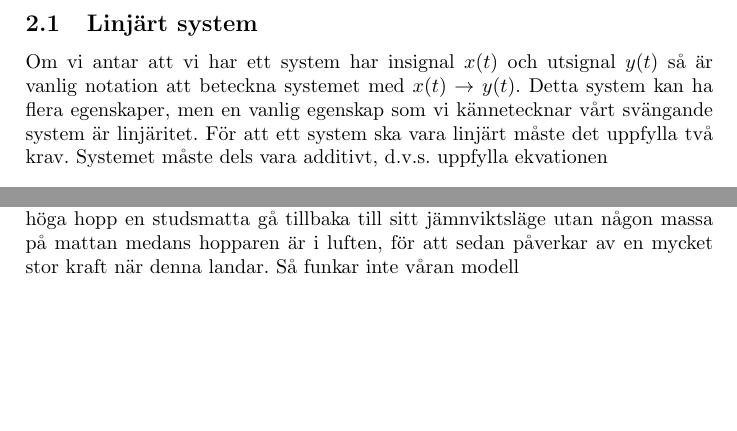
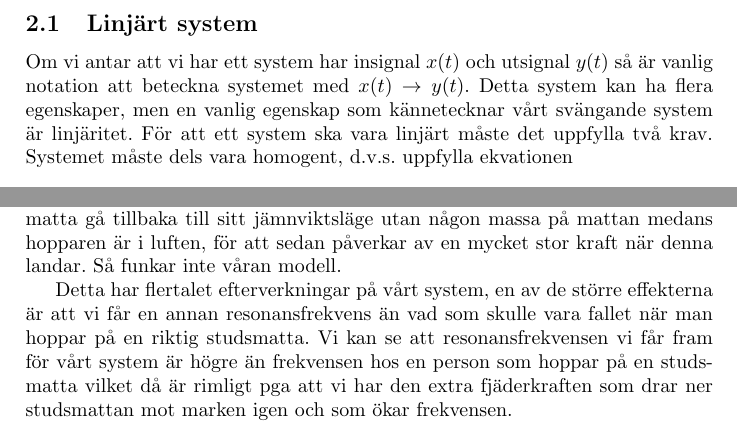
Before and after one commit to bangerius/Svangningssystem, a LaTeX document (Studsmatta.tex): two parts of pages 4 and 14 of 15, joined at a grey line, cut so that both start at the same text, the shorter picture padded with empty space. Compiled offline with pdfLaTeX.

Commit message:
Småändring och utökning diskussion

```diff
--- a/Studsmatta.tex
+++ b/Studsmatta.tex
@@ -51,7 +51,7 @@ Vi har i denna rapport valt att modellera en person som hoppar på en studsmatta
 
 \subsection{Linjärt system}
 
-Om vi antar att vi har ett system har insignal $x(t)$ och utsignal $y(t)$ så är vanlig notation att beteckna systemet med $x(t) \rightarrow y(t)$. Detta system kan ha flera egenskaper, men en vanlig egenskap som vi kännetecknar vårt svängande system är linjäritet. För att ett system ska vara linjärt måste det uppfylla två krav. Systemet måste dels vara additivt, d.v.s. uppfylla ekvationen
+Om vi antar att vi har ett system har insignal $x(t)$ och utsignal $y(t)$ så är vanlig notation att beteckna systemet med $x(t) \rightarrow y(t)$. Detta system kan ha flera egenskaper, men en vanlig egenskap som kännetecknar vårt svängande system är linjäritet. För att ett system ska vara linjärt måste det uppfylla två krav. Systemet måste dels vara homogent, d.v.s. uppfylla ekvationen
 \begin{equation}
 a \cdot x(t) \rightarrow a \cdot y(t)
 \end{equation}
@@ -382,7 +382,12 @@ Det finns en stor mängd mindre relevanta skillnader mellan en värklig studsmat
 En studsmatta är konstruerad så att den släpper igenom så mycket luft som möjligt när den rör på sig. Men att man måste flytta på luft och att det skapar luftmotstånd kommer man inte ifrån. Detta är en relevant skillnad mellan det mer komplexa fallet av en riktig studsmatta och vår modell. Man kan dock mycket smidigt säga att luftmotståndet bidrar till dämpningen eftersom att det decelererar mattan. I värkligheten kommer den inte att göra detta linjärt men det kan vi se som en mindre avvikelse och säga att luftmotståndet till det stora tas hansyn av med vår dämpningskonstant.
 
 Den förmodligen mest relevanta skillnaden mellan vår modell och en riktig studsmatta är att när man hoppar på en riktig studsmatta så lämnar man mattan med sin kropp och flyger upp i luften för att sedan landa på mattan igen. Detta betyder att fjäderkraften inte drar tillbaka massan mot marken utan bara drar den uppåt medan gravitationskraften är den enda externa kraften som drar ner massan till studsmattan igen. I vår modell därimot så modellerar vi det som att en person står med fötterna fastspända på mattan, det betyder att fjäderkraften kommer att dra med en kraft neråt på massan då vi är åvanför vårt jämnviktsläge.
-Vidare så med en riktig studsmatta hinner i princip vid höga hopp en studsmatta gå tillbaka till sitt jämnviktsläge utan någon massa på mattan medans hopparen är i luften, för att sedan påverkar av en mycket stor kraft när denna landar. Så funkar inte våran modell
+
+Vidare så med en riktig studsmatta hinner i princip vid höga hopp en studsmatta gå tillbaka till sitt jämnviktsläge utan någon massa på mattan medans hopparen är i luften, för att sedan påverkar av en mycket stor kraft när denna landar. Så funkar inte våran modell.
+
+Detta har flertalet efterverkningar på vårt system, en av de större effekterna är att vi får en annan resonansfrekvens än vad som skulle vara fallet när man hoppar på en riktig studsmatta. Vi kan se att resonansfrekvensen vi får fram för vårt system är högre än frekvensen hos en person som hoppar på en studsmatta vilket då är rimligt pga att vi har den extra fjäderkraften som drar ner studsmattan mot marken igen och som ökar frekvensen.
+
+
 
 \newpage
 
```
Also changed, not shown: Studsmatta.tex (2 more changed lines).
